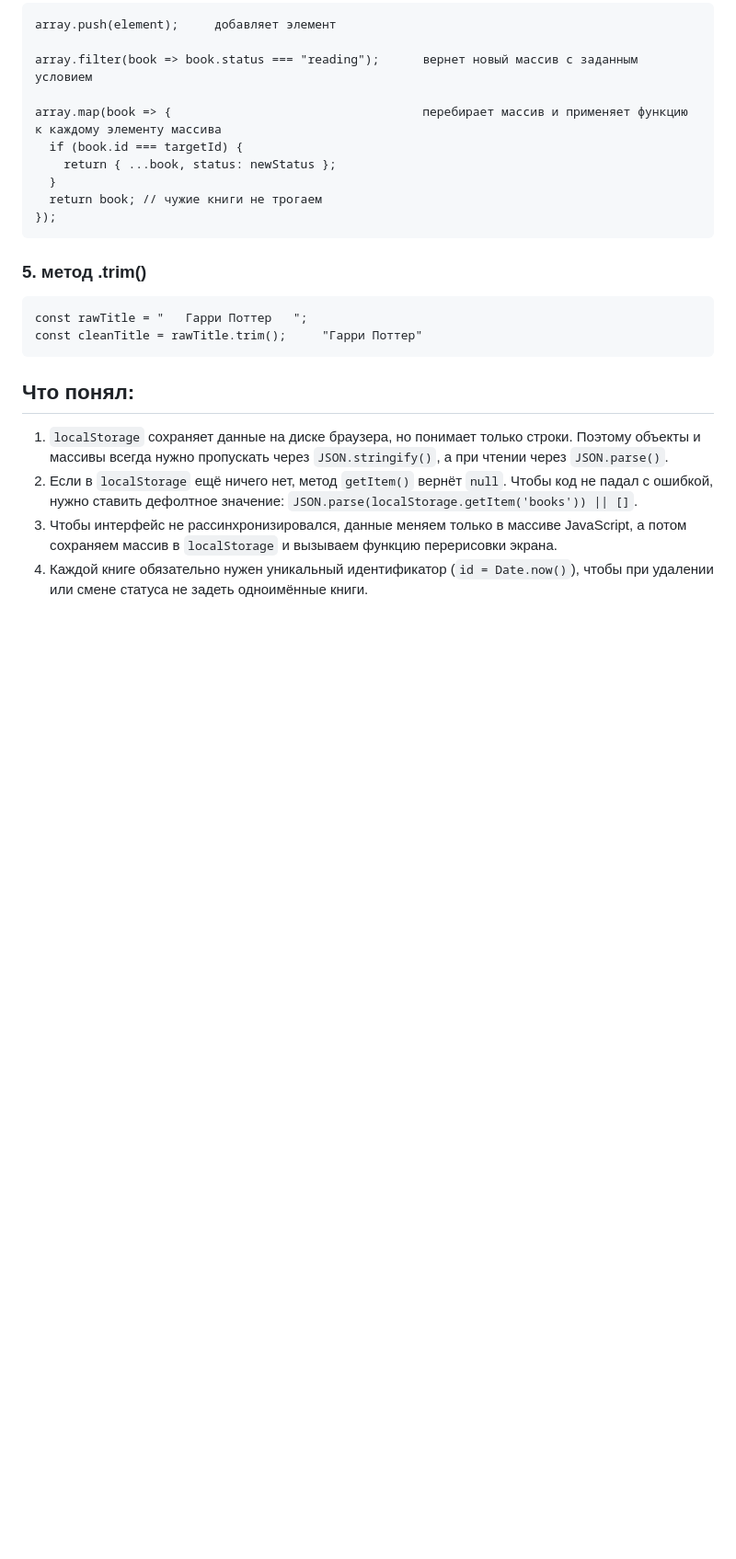
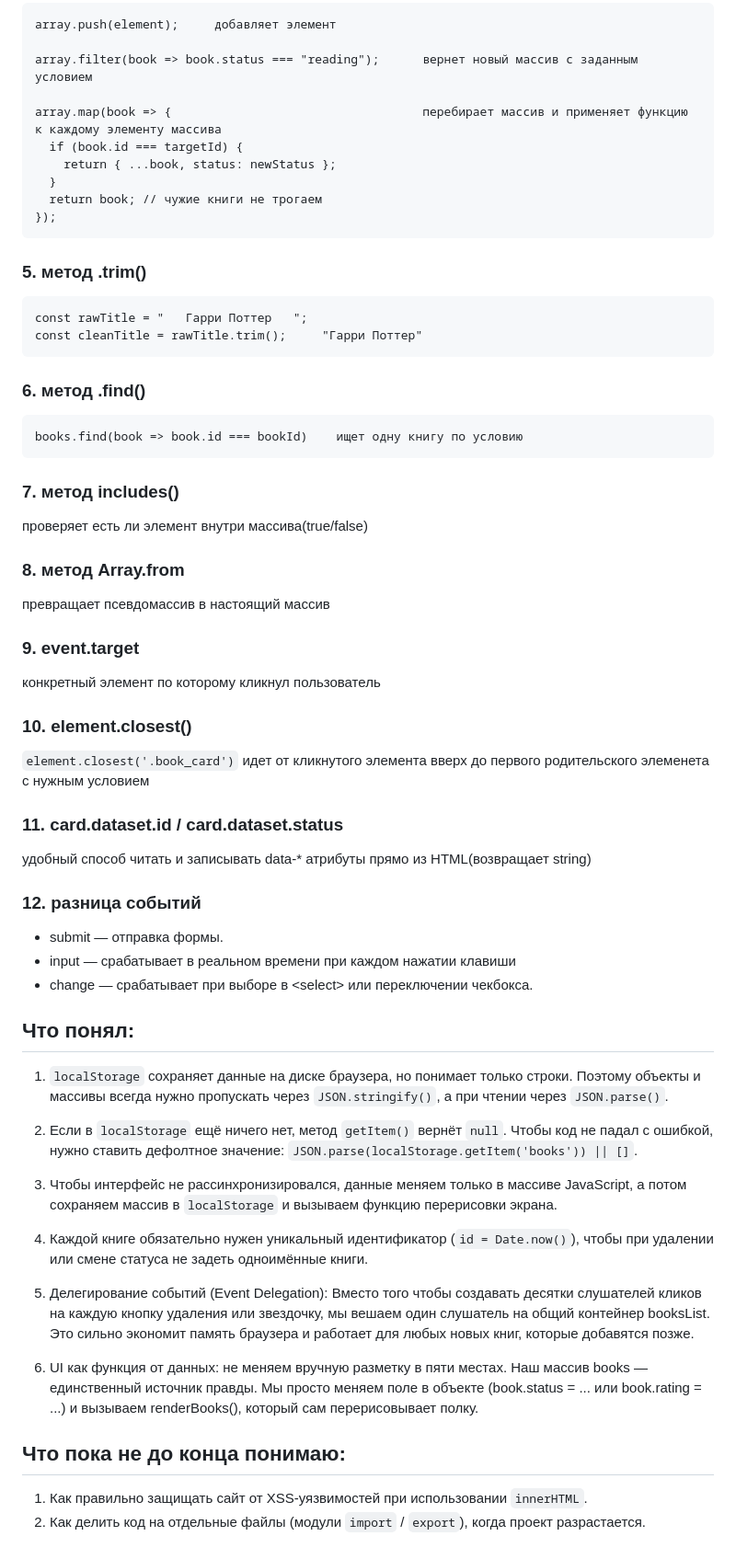
Before and after one commit to d0kus/book-shelf, a Markdown page: RESEARCH.md, the part around the change. Shown at 92% size. GitHub-like rendering; blank space fills up the shorter version.

Commit message:
docs: обновление заметок ресерча по Итерации 0
- добавлены методы find, includes, Array.from, closest, dataset
- описана разница событий submit, input, change
- сформулированы принципы делегирования событий и UI как функция от данных

````diff
--- a/RESEARCH.md
+++ b/RESEARCH.md
@@ -58,8 +58,51 @@ const rawTitle = "   Гарри Поттер   ";
 const cleanTitle = rawTitle.trim();     "Гарри Поттер"
 ```
 
+### 6. метод .find()
+```
+books.find(book => book.id === bookId)    ищет одну книгу по условию
+```
+
+### 7. метод includes()
+
+проверяет есть ли элемент внутри массива(true/false)
+
+### 8. метод Array.from
+
+превращает псевдомассив в настоящий массив
+
+### 9. event.target
+
+конкретный элемент по которому кликнул пользователь
+
+### 10. element.closest()
+`element.closest('.book_card')` идет от кликнутого элемента вверх до первого родительского элеменета с нужным условием
+
+### 11. card.dataset.id / card.dataset.status
+
+удобный способ читать и записывать data-* атрибуты прямо из HTML(возвращает string)
+
+
+### 12. разница событий
+- submit — отправка формы.
+- input — срабатывает в реальном времени при каждом нажатии клавиши
+- change — срабатывает при выборе в \<select> или переключении чекбокса.
+
 ## Что понял:
 1. `localStorage` сохраняет данные на диске браузера, но понимает только строки. Поэтому объекты и массивы всегда нужно пропускать через `JSON.stringify()`, а при чтении через `JSON.parse()`.
+
 2. Если в `localStorage` ещё ничего нет, метод `getItem()` вернёт `null`. Чтобы код не падал с ошибкой, нужно ставить дефолтное значение: `JSON.parse(localStorage.getItem('books')) || []`.
+
 3. Чтобы интерфейс не рассинхронизировался, данные меняем только в массиве JavaScript, а потом сохраняем массив в `localStorage` и вызываем функцию перерисовки экрана.
+
 4. Каждой книге обязательно нужен уникальный идентификатор (`id = Date.now()`), чтобы при удалении или смене статуса не задеть одноимённые книги.
+
+5. Делегирование событий (Event Delegation):
+Вместо того чтобы создавать десятки слушателей кликов на каждую кнопку удаления или звездочку, мы вешаем один слушатель на общий контейнер booksList. Это сильно экономит память браузера и работает для любых новых книг, которые добавятся позже.
+
+6. UI как функция от данных:
+не меняем вручную разметку в пяти местах. Наш массив books — единственный источник правды. Мы просто меняем поле в объекте (book.status = ... или book.rating = ...) и вызываем renderBooks(), который сам перерисовывает полку.
+
+## Что пока не до конца понимаю:
+1. Как правильно защищать сайт от XSS-уязвимостей при использовании `innerHTML`.
+2. Как делить код на отдельные файлы (модули `import` / `export`), когда проект разрастается.
````
